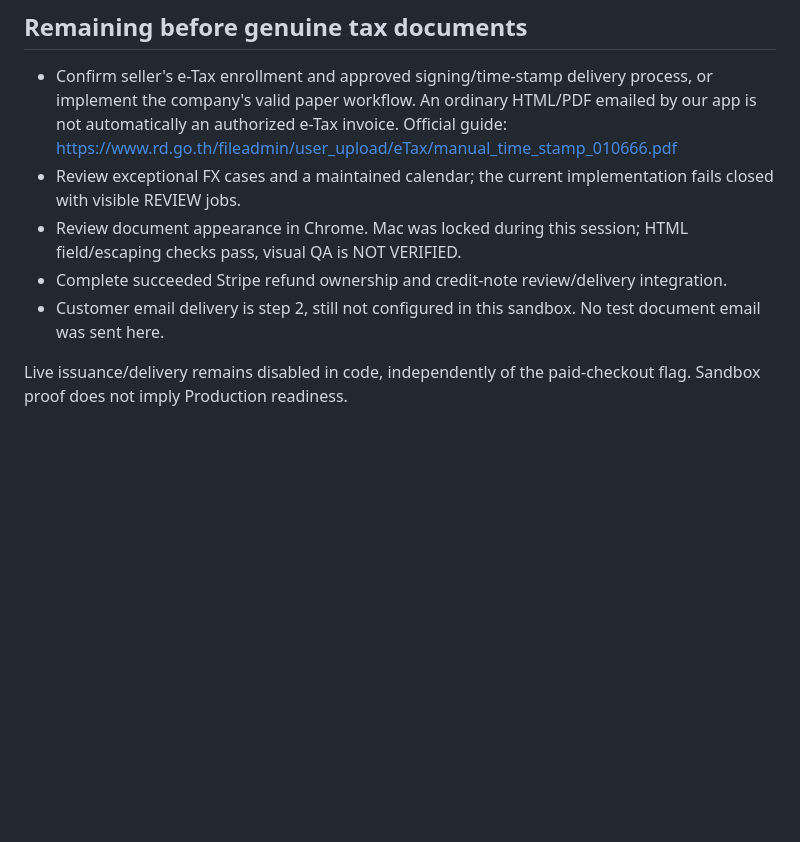
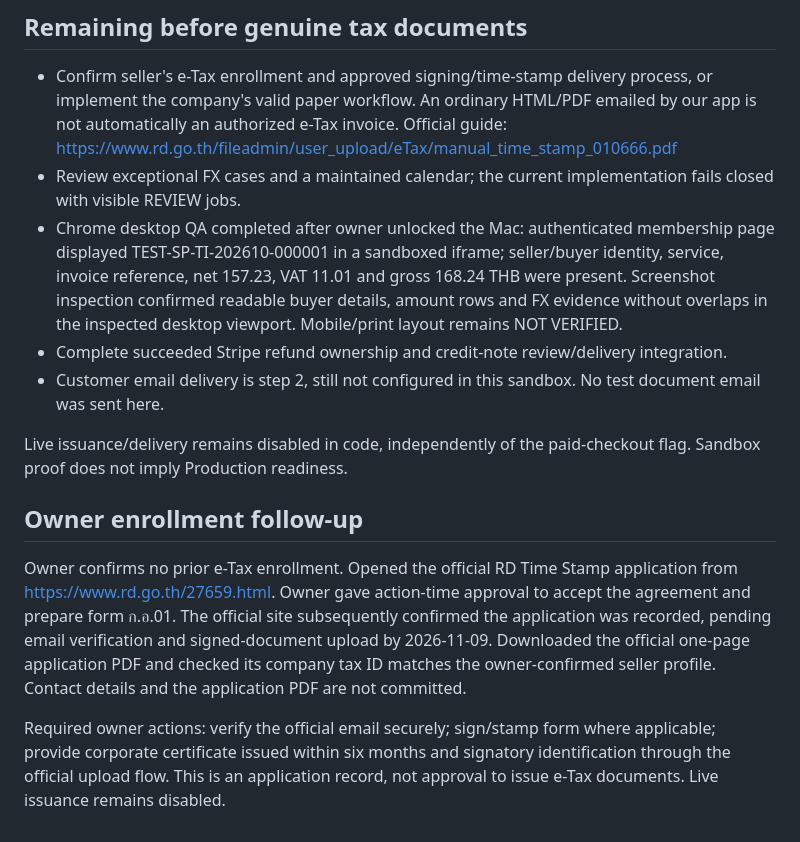
Before and after one commit to KP2184909/savepulse-backend, a Markdown page: docs/tax-document-qa.md, the part around the change. Rendered like a GitHub page; blank space fills up the shorter version.

Commit message:
Record desktop document QA and pending official e-Tax application

```diff
--- a/docs/tax-document-qa.md
+++ b/docs/tax-document-qa.md
@@ -34,8 +34,14 @@ Credit note logic uses the original invoice FX, immutable original data and a tr
 
 - Confirm seller's e-Tax enrollment and approved signing/time-stamp delivery process, or implement the company's valid paper workflow. An ordinary HTML/PDF emailed by our app is not automatically an authorized e-Tax invoice. Official guide: https://www.rd.go.th/fileadmin/user_upload/eTax/manual_time_stamp_010666.pdf
 - Review exceptional FX cases and a maintained calendar; the current implementation fails closed with visible REVIEW jobs.
-- Review document appearance in Chrome. Mac was locked during this session; HTML field/escaping checks pass, visual QA is NOT VERIFIED.
+- Chrome desktop QA completed after owner unlocked the Mac: authenticated membership page displayed TEST-SP-TI-202610-000001 in a sandboxed iframe; seller/buyer identity, service, invoice reference, net 157.23, VAT 11.01 and gross 168.24 THB were present. Screenshot inspection confirmed readable buyer details, amount rows and FX evidence without overlaps in the inspected desktop viewport. Mobile/print layout remains NOT VERIFIED.
 - Complete succeeded Stripe refund ownership and credit-note review/delivery integration.
 - Customer email delivery is step 2, still not configured in this sandbox. No test document email was sent here.
 
 Live issuance/delivery remains disabled in code, independently of the paid-checkout flag. Sandbox proof does not imply Production readiness.
+
+## Owner enrollment follow-up
+
+Owner confirms no prior e-Tax enrollment. Opened the official RD Time Stamp application from https://www.rd.go.th/27659.html. Owner gave action-time approval to accept the agreement and prepare form ก.อ.01. The official site subsequently confirmed the application was recorded, pending email verification and signed-document upload by 2026-11-09. Downloaded the official one-page application PDF and checked its company tax ID matches the owner-confirmed seller profile. Contact details and the application PDF are not committed.
+
+Required owner actions: verify the official email securely; sign/stamp form where applicable; provide corporate certificate issued within six months and signatory identification through the official upload flow. This is an application record, not approval to issue e-Tax documents. Live issuance remains disabled.
```
